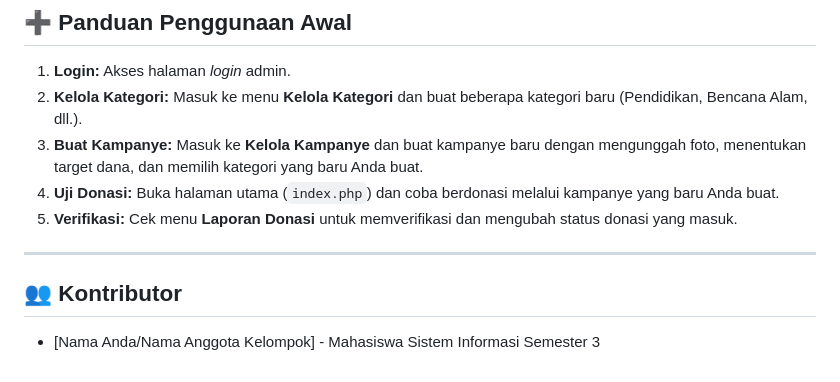
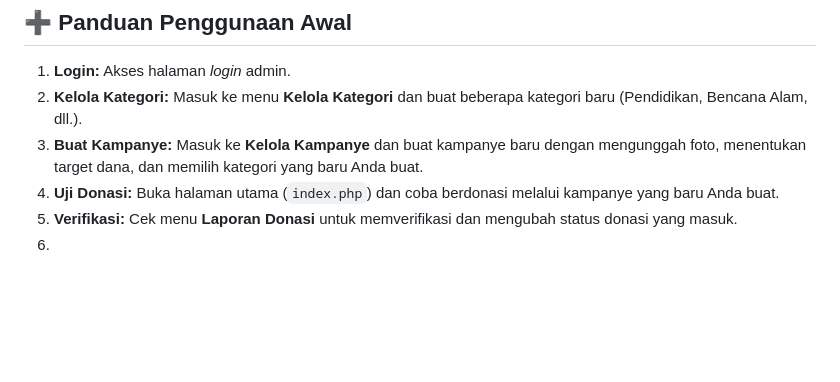
Before and after one commit to HovidM17/sistem-web-donasi, a Markdown page: README.md, the part around the change. Drawn GitHub-style; blank space fills up the shorter version.

```diff
--- a/README.md
+++ b/README.md
@@ -52,9 +52,4 @@ Proyek ini dirancang untuk dijalankan di lingkungan *web server* lokal (XAMPP/MA
 3.  **Buat Kampanye:** Masuk ke **Kelola Kampanye** dan buat kampanye baru dengan mengunggah foto, menentukan target dana, dan memilih kategori yang baru Anda buat.
 4.  **Uji Donasi:** Buka halaman utama (`index.php`) dan coba berdonasi melalui kampanye yang baru Anda buat.
 5.  **Verifikasi:** Cek menu **Laporan Donasi** untuk memverifikasi dan mengubah status donasi yang masuk.
-
----
-
-## 👥 Kontributor
-
-* [Nama Anda/Nama Anggota Kelompok] - Mahasiswa Sistem Informasi Semester 3
+6.
```
